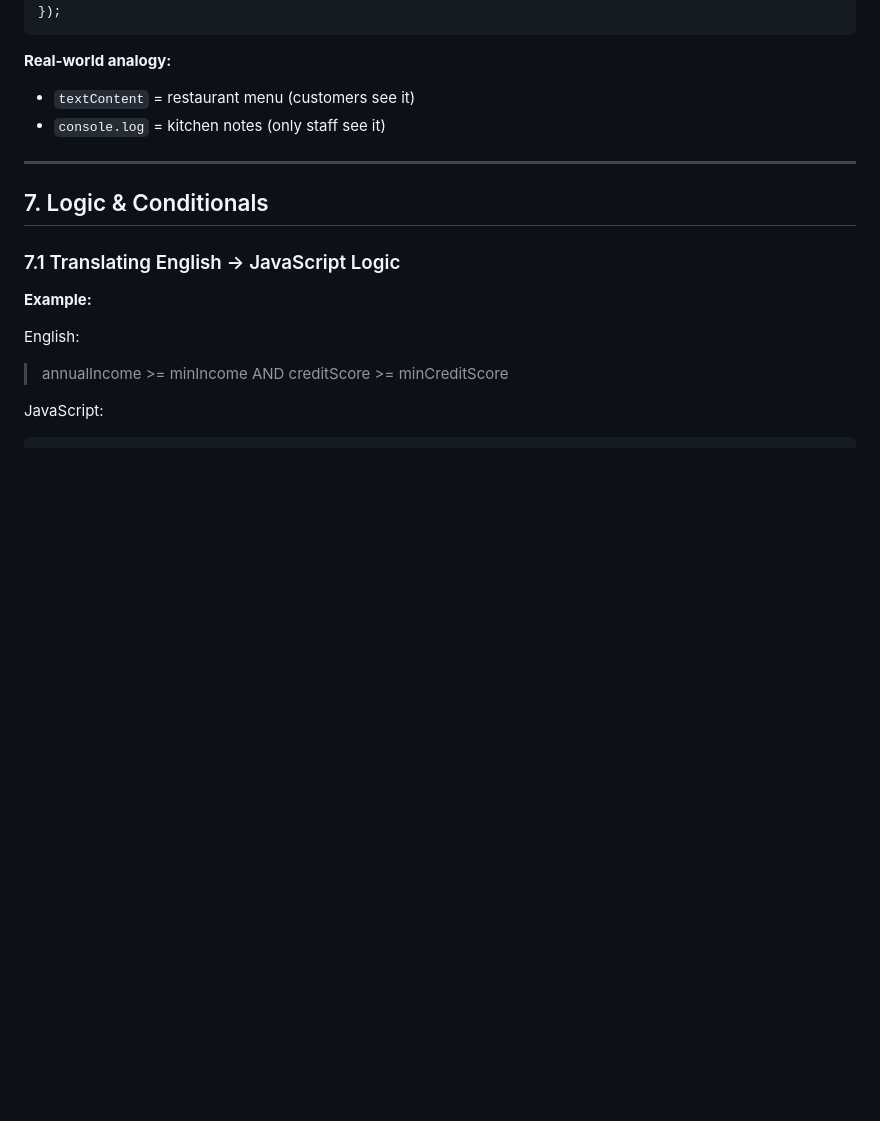
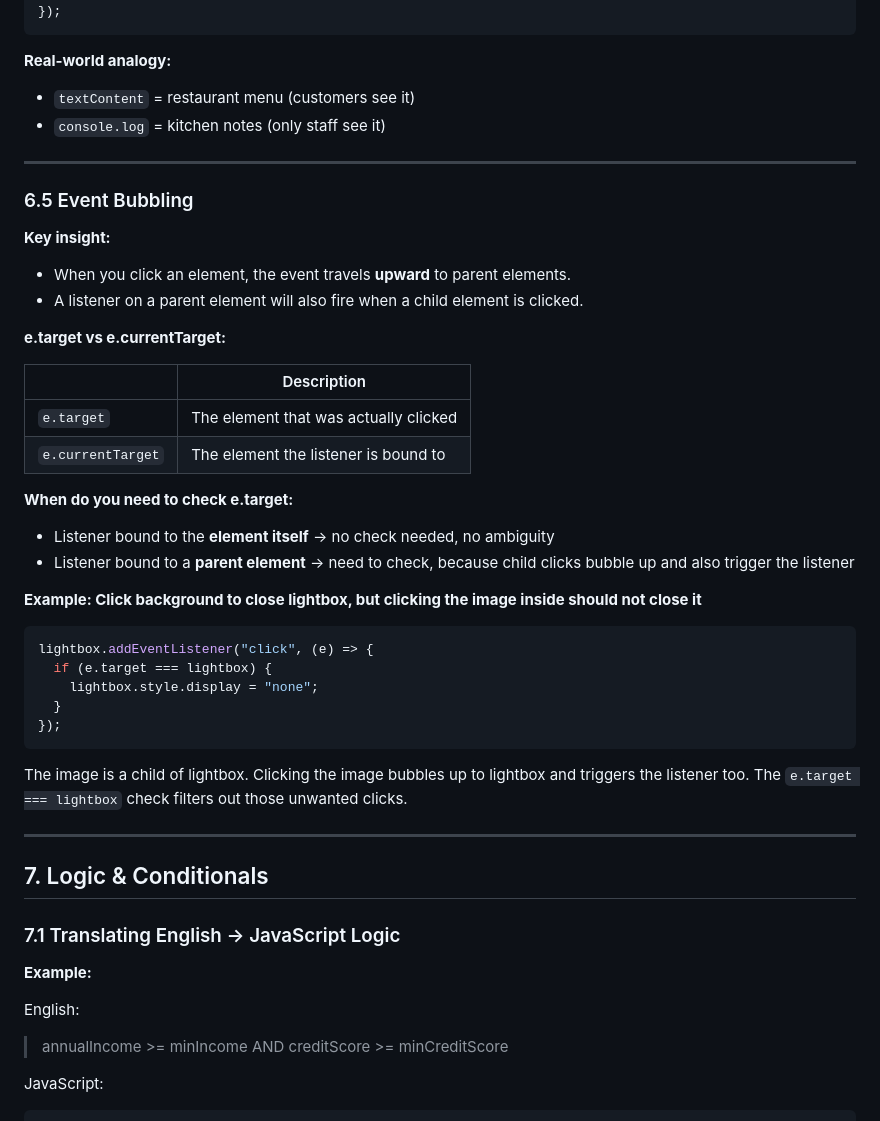
Before and after one commit to Bridget448/my-learning-journey, a Markdown page: javascript-notes.md, the part around the change. GitHub-like rendering; blank space fills up the shorter version.

Commit message:
Add event bubbling notes to DOM Manipulation section
Add 6.5 Event Bubbling — covers how events propagate upward, the difference between e.target and e.currentTarget, and when to use e.target checks when binding listeners to parent elements.

````diff
--- a/javascript-notes.md
+++ b/javascript-notes.md
@@ -889,6 +889,36 @@ button.addEventListener("click", function() {
 
 ---
 
+### 6.5 Event Bubbling
+
+**Key insight:**
+- When you click an element, the event travels **upward** to parent elements.
+- A listener on a parent element will also fire when a child element is clicked.
+
+**e.target vs e.currentTarget:**
+
+| | Description |
+|---|---|
+| `e.target` | The element that was actually clicked |
+| `e.currentTarget` | The element the listener is bound to |
+
+**When do you need to check e.target:**
+- Listener bound to the **element itself** → no check needed, no ambiguity
+- Listener bound to a **parent element** → need to check, because child clicks bubble up and also trigger the listener
+
+**Example: Click background to close lightbox, but clicking the image inside should not close it**
+```javascript
+lightbox.addEventListener("click", (e) => {
+  if (e.target === lightbox) {
+    lightbox.style.display = "none";
+  }
+});
+```
+
+The image is a child of lightbox. Clicking the image bubbles up to lightbox and triggers the listener too. The `e.target === lightbox` check filters out those unwanted clicks.
+
+---
+
 ## 7. Logic & Conditionals
 
 ### 7.1 Translating English → JavaScript Logic
````
